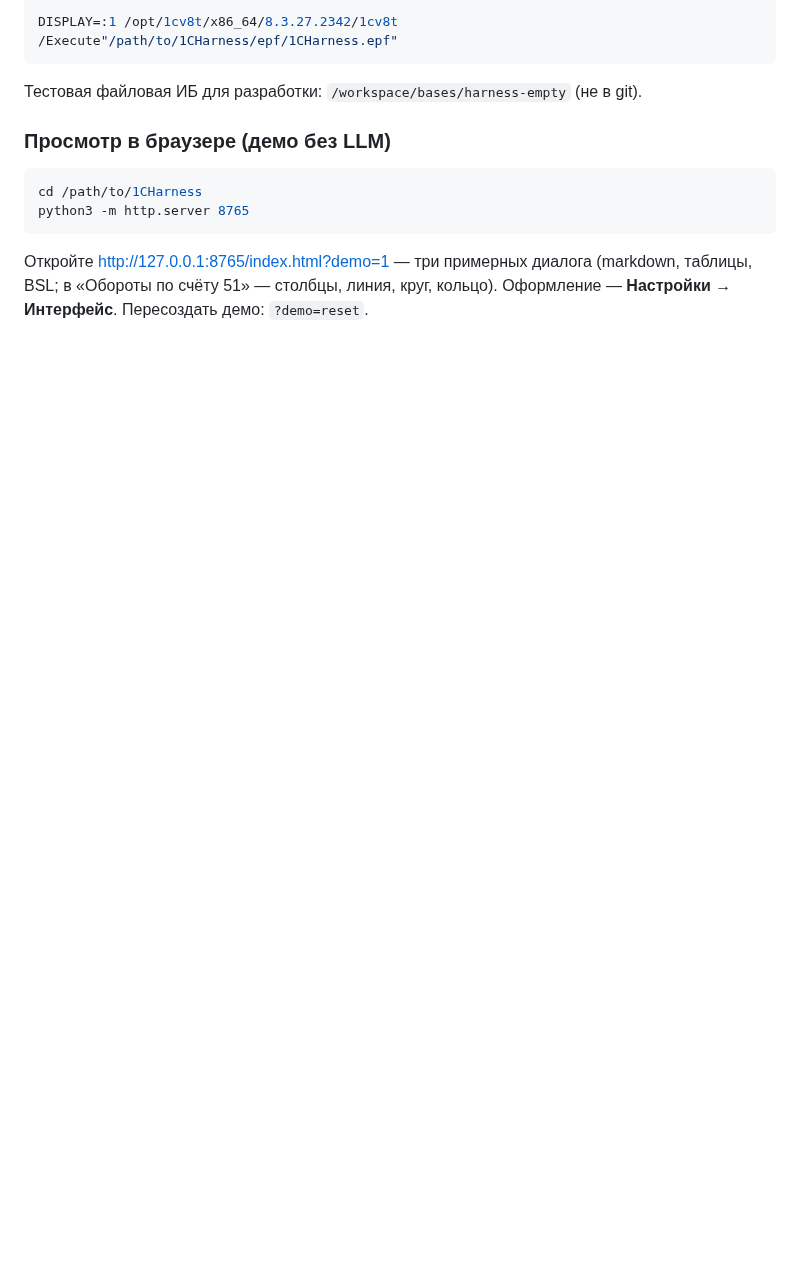
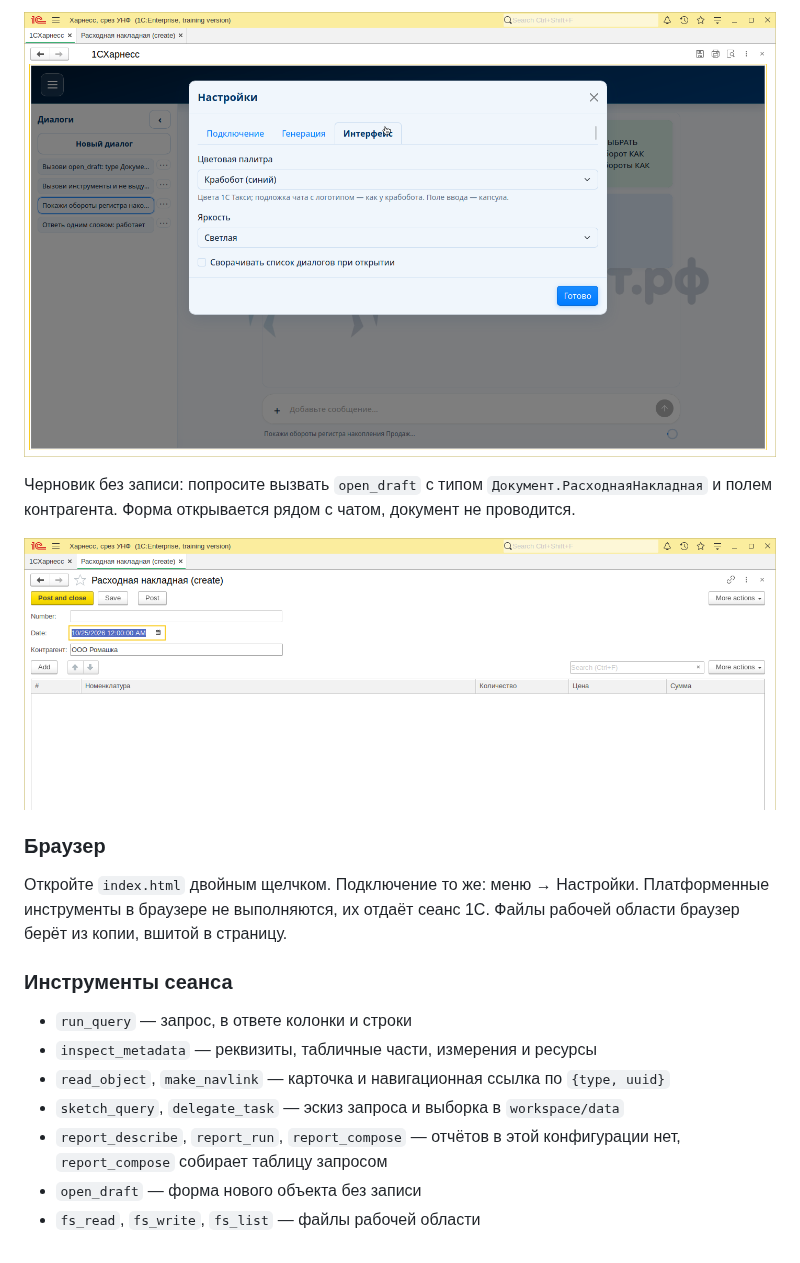
Before and after one commit to andretisch/1CHarness, a Markdown page: README.md, the part around one of its changes. GitHub-like rendering; pictures changed too: docs/images/draft-invoice.png (added), docs/images/settings-interface.png (added); blank space fills up the shorter version.

````diff
--- a/README.md
+++ b/README.md
@@ -24,15 +32,20 @@
 
-```bash
-DISPLAY=:1 /opt/1cv8t/x86_64/8.3.27.2342/1cv8t /Execute"/path/to/1CHarness/epf/1CHarness.epf"
-```
+![Настройки интерфейса](docs/images/settings-interface.png)
 
-Тестовая файловая ИБ для разработки: `/workspace/bases/harness-empty` (не в git).
+Черновик без записи: попросите вызвать `open_draft` с типом `Документ.РасходнаяНакладная` и полем контрагента. Форма открывается рядом с чатом, документ не проводится.
 
-### Просмотр в браузере (демо без LLM)
+![Черновик расходной накладной](docs/images/draft-invoice.png)
 
-```bash
-cd /path/to/1CHarness
-python3 -m http.server 8765
-```
+### Браузер
 
-Откройте [http://127.0.0.1:8765/index.html?demo=1](http://127.0.0.1:8765/index.html?demo=1) — три примерных диалога (markdown, таблицы, BSL; в «Обороты по счёту 51» — столбцы, линия, круг, кольцо). Оформление — **Настройки → Интерфейс**. Пересоздать демо: `?demo=reset`.
+Откройте `index.html` двойным щелчком. Подключение то же: меню → Настройки. Платформенные инструменты в браузере не выполняются, их отдаёт сеанс 1С. Файлы рабочей области браузер берёт из копии, вшитой в страницу.
+
+### Инструменты сеанса
+
+- `run_query` — запрос, в ответе колонки и строки
+- `inspect_metadata` — реквизиты, табличные части, измерения и ресурсы
+- `read_object`, `make_navlink` — карточка и навигационная ссылка по `{type, uuid}`
+- `sketch_query`, `delegate_task` — эскиз запроса и выборка в `workspace/data`
+- `report_describe`, `report_run`, `report_compose` — отчётов в этой конфигурации нет, `report_compose` собирает таблицу запросом
+- `open_draft` — форма нового объекта без записи
+- `fs_read`, `fs_write`, `fs_list` — файлы рабочей области
````
Also changed, not shown: other parts of README.md (+19 -11 lines), docs/images/chat-query.png (added), docs/images/settings-connection.png (added).
